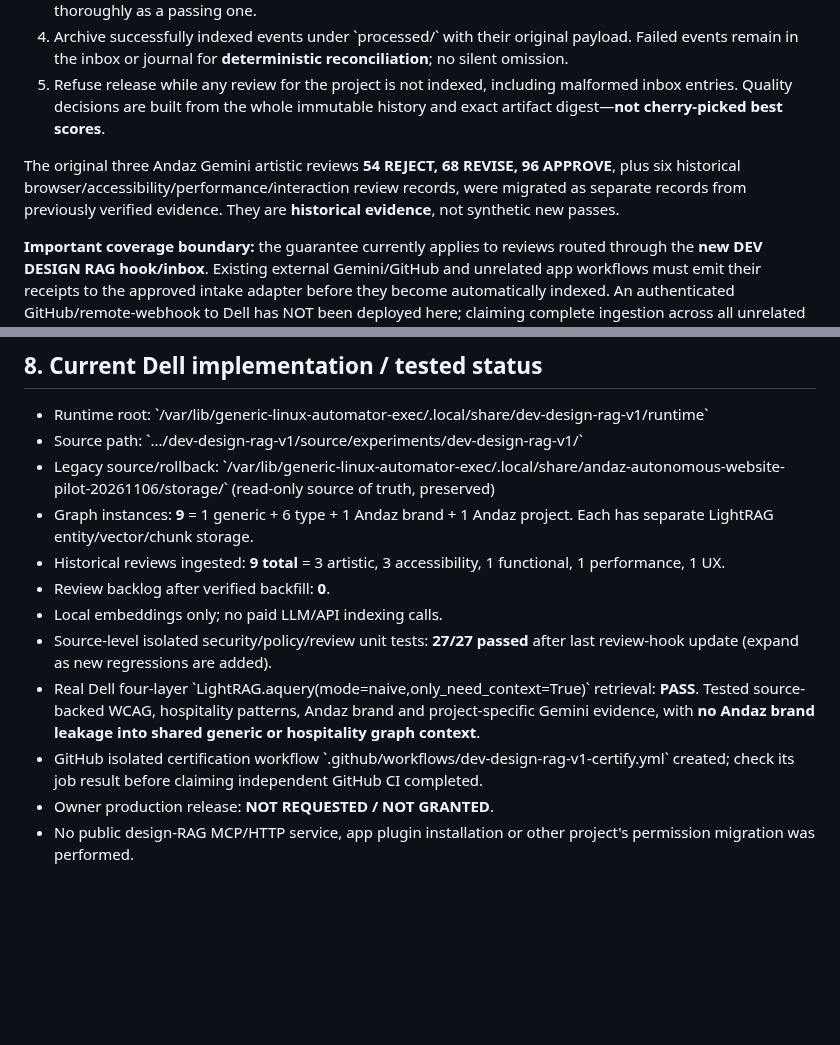
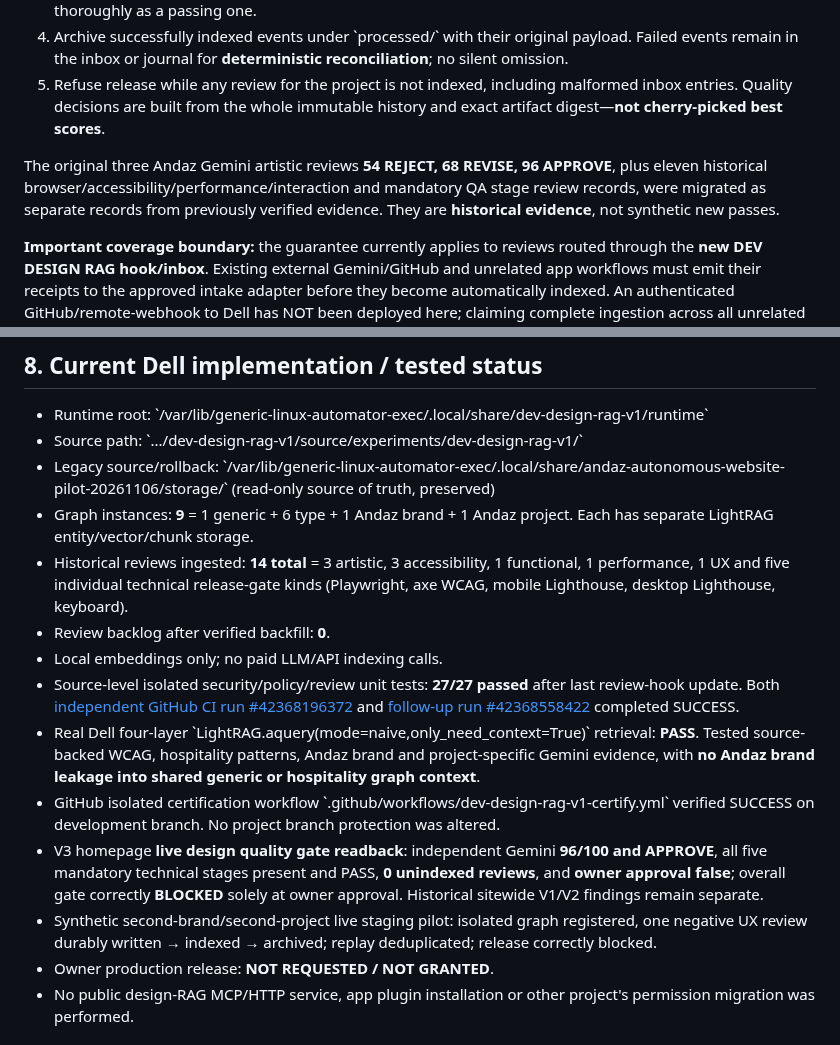
Before and after one commit to karanzing1992/engagement-core, a Markdown page: docs/DEV_DESIGN_RAG_1_0.md, 2 parts joined by grey strips. Rendered like a GitHub page; blank space fills up the shorter version.

Commit message:
docs: certify DEV DESIGN RAG 1.0 on Dell, 14/14 review ingestion, CI success and owner-only V3 release hold

```diff
--- a/docs/DEV_DESIGN_RAG_1_0.md
+++ b/docs/DEV_DESIGN_RAG_1_0.md
@@ -79,7 +79,7 @@ Each review emitted through this tool must call the synchronous \`record_complet
 4. Archive successfully indexed events under \`processed/<project>\` with their original payload. Failed events remain in the inbox or journal for **deterministic reconciliation**; no silent omission.
 5. Refuse release while any review for the project is not indexed, including malformed inbox entries. Quality decisions are built from the whole immutable history and exact artifact digest—**not cherry-picked best scores**.
 
-The original three Andaz Gemini artistic reviews **54 REJECT, 68 REVISE, 96 APPROVE**, plus six historical browser/accessibility/performance/interaction review records, were migrated as separate records from previously verified evidence. They are **historical evidence**, not synthetic new passes.
+The original three Andaz Gemini artistic reviews **54 REJECT, 68 REVISE, 96 APPROVE**, plus eleven historical browser/accessibility/performance/interaction and mandatory QA stage review records, were migrated as separate records from previously verified evidence. They are **historical evidence**, not synthetic new passes.
 
 **Important coverage boundary:** the guarantee currently applies to reviews routed through the **new DEV DESIGN RAG hook/inbox**. Existing external Gemini/GitHub and unrelated app workflows must emit their receipts to the approved intake adapter before they become automatically indexed. An authenticated GitHub/remote-webhook to Dell has NOT been deployed here; claiming complete ingestion across all unrelated apps would be incorrect. No public webhook or unauthenticated agent access is permitted.
 
@@ -104,12 +104,14 @@ A Gemini artistic APPROVE is not evidence that GDPR/security/legal/checkout/real
 - Source path: \`.../dev-design-rag-v1/source/experiments/dev-design-rag-v1/\`
 - Legacy source/rollback: \`/var/lib/generic-linux-automator-exec/.local/share/andaz-autonomous-website-pilot-20261106/storage/\` (read-only source of truth, preserved)
 - Graph instances: **9** = 1 generic + 6 type + 1 Andaz brand + 1 Andaz project. Each has separate LightRAG entity/vector/chunk storage.
-- Historical reviews ingested: **9 total** = 3 artistic, 3 accessibility, 1 functional, 1 performance, 1 UX.
+- Historical reviews ingested: **14 total** = 3 artistic, 3 accessibility, 1 functional, 1 performance, 1 UX and five individual technical release-gate kinds (Playwright, axe WCAG, mobile Lighthouse, desktop Lighthouse, keyboard).
 - Review backlog after verified backfill: **0**.
 - Local embeddings only; no paid LLM/API indexing calls.
-- Source-level isolated security/policy/review unit tests: **27/27 passed** after last review-hook update (expand as new regressions are added).
+- Source-level isolated security/policy/review unit tests: **27/27 passed** after last review-hook update. Both [independent GitHub CI run #42368196372](https://github.com/karanzing1992/engagement-core/actions/runs/42368196372) and [follow-up run #42368558422](https://github.com/karanzing1992/engagement-core/actions/runs/42368558422) completed SUCCESS.
 - Real Dell four-layer \`LightRAG.aquery(mode=naive,only_need_context=True)\` retrieval: **PASS**. Tested source-backed WCAG, hospitality patterns, Andaz brand and project-specific Gemini evidence, with **no Andaz brand leakage into shared generic or hospitality graph context**.
-- GitHub isolated certification workflow \`.github/workflows/dev-design-rag-v1-certify.yml\` created; check its job result before claiming independent GitHub CI completed.
+- GitHub isolated certification workflow \`.github/workflows/dev-design-rag-v1-certify.yml\` verified SUCCESS on development branch. No project branch protection was altered.
+- V3 homepage **live design quality gate readback**: independent Gemini **96/100 and APPROVE**, all five mandatory technical stages present and PASS, **0 unindexed reviews**, and **owner approval false**; overall gate correctly **BLOCKED** solely at owner approval. Historical sitewide V1/V2 findings remain separate.
+- Synthetic second-brand/second-project live staging pilot: isolated graph registered, one negative UX review durably written → indexed → archived; replay deduplicated; release correctly blocked.
 - Owner production release: **NOT REQUESTED / NOT GRANTED**.
 - No public design-RAG MCP/HTTP service, app plugin installation or other project's permission migration was performed.
 
```
